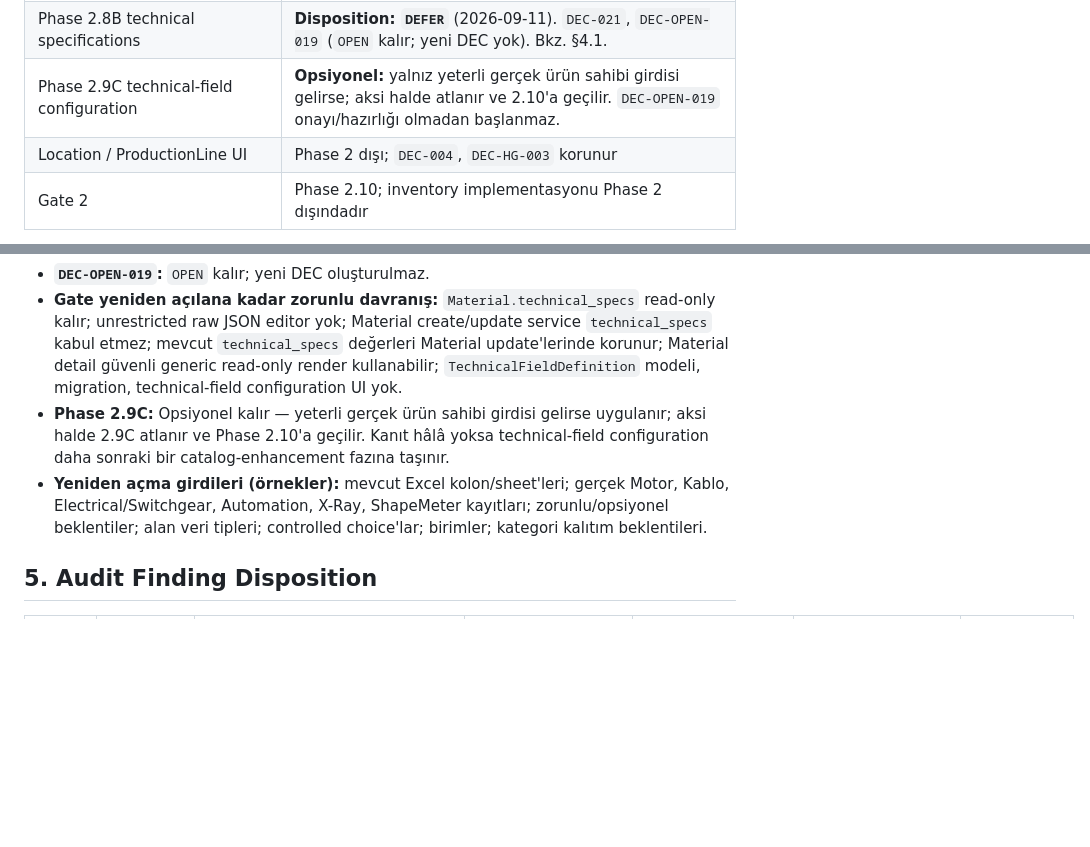
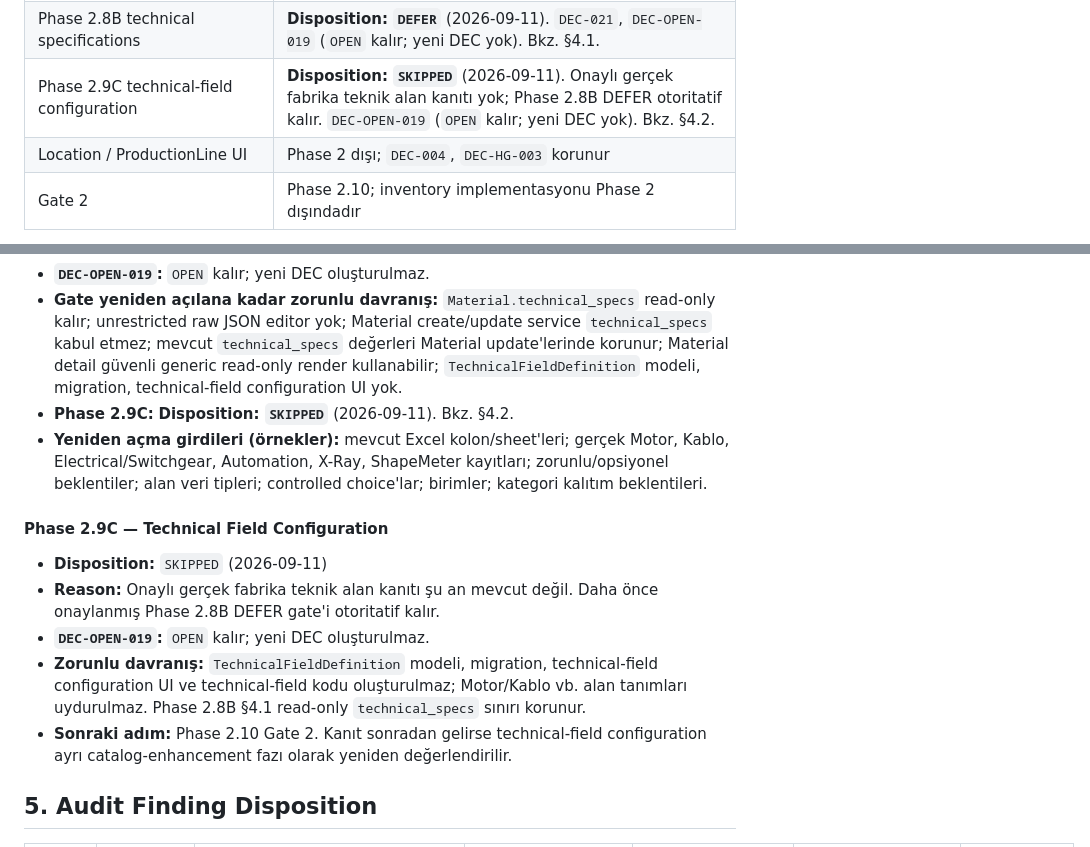
Before and after one commit to ataberksifil/tezcan-envanter, a Markdown page: docs/06-DECISION-REGISTER.md, 2 parts joined by grey strips. Rendered like a GitHub page; blank space fills up the shorter version.

```diff
--- a/docs/06-DECISION-REGISTER.md
+++ b/docs/06-DECISION-REGISTER.md
@@ -305,7 +305,7 @@ Bu tablo legacy kimlikleri silmez. Aynı konuya ait eski kimlikler `Source IDs`
 | Phase 2.5C `setup_roles` hardening | `DEC-021`: non-destructive bootstrap; mevcut rol permission reconcile yapmaz |
 | Phase 2.6 UnitOfMeasure UI | `DEC-021` UoM policy; `DEC-OPEN-010` rounding/conversion çözülmeden precision semantics uydurulmaz |
 | Phase 2.8B technical specifications | **Disposition: `DEFER`** (2026-09-11). `DEC-021`, `DEC-OPEN-019` (`OPEN` kalır; yeni DEC yok). Bkz. §4.1. |
-| Phase 2.9C technical-field configuration | **Opsiyonel:** yalnız yeterli gerçek ürün sahibi girdisi gelirse; aksi halde atlanır ve 2.10'a geçilir. `DEC-OPEN-019` onayı/hazırlığı olmadan başlanmaz. |
+| Phase 2.9C technical-field configuration | **Disposition: `SKIPPED`** (2026-09-11). Onaylı gerçek fabrika teknik alan kanıtı yok; Phase 2.8B DEFER otoritatif kalır. `DEC-OPEN-019` (`OPEN` kalır; yeni DEC yok). Bkz. §4.2. |
 | Location / ProductionLine UI | Phase 2 dışı; `DEC-004`, `DEC-HG-003` korunur |
 | Gate 2 | Phase 2.10; inventory implementasyonu Phase 2 dışındadır |
 
@@ -317,8 +317,16 @@ Bu tablo legacy kimlikleri silmez. Aynı konuya ait eski kimlikler `Source IDs`
 - **Reason:** `TechnicalFieldDefinition` semantiğini güvenle dondurmak için henüz yeterli gerçek fabrika kanıtı yok. Motor güç/rpm/voltage veya kablo kesit/çekirdek sayısı gibi mevcut örnekler yalnızca illüstratiftir; onaylı kanonik alan tanımı değildir. Şema ve validation semantiği dondurulmadan önce gerçek Excel/malzeme/form örnekleri gerekir.
 - **`DEC-OPEN-019`:** `OPEN` kalır; yeni DEC oluşturulmaz.
 - **Gate yeniden açılana kadar zorunlu davranış:** `Material.technical_specs` read-only kalır; unrestricted raw JSON editor yok; Material create/update service `technical_specs` kabul etmez; mevcut `technical_specs` değerleri Material update'lerinde korunur; Material detail güvenli generic read-only render kullanabilir; `TechnicalFieldDefinition` modeli, migration, technical-field configuration UI yok.
-- **Phase 2.9C:** Opsiyonel kalır — yeterli gerçek ürün sahibi girdisi gelirse uygulanır; aksi halde 2.9C atlanır ve Phase 2.10'a geçilir. Kanıt hâlâ yoksa technical-field configuration daha sonraki bir catalog-enhancement fazına taşınır.
+- **Phase 2.9C:** **Disposition: `SKIPPED`** (2026-09-11). Bkz. §4.2.
 - **Yeniden açma girdileri (örnekler):** mevcut Excel kolon/sheet'leri; gerçek Motor, Kablo, Electrical/Switchgear, Automation, X-Ray, ShapeMeter kayıtları; zorunlu/opsiyonel beklentiler; alan veri tipleri; controlled choice'lar; birimler; kategori kalıtım beklentileri.
+
+#### Phase 2.9C — Technical Field Configuration
+
+- **Disposition:** `SKIPPED` (2026-09-11)
+- **Reason:** Onaylı gerçek fabrika teknik alan kanıtı şu an mevcut değil. Daha önce onaylanmış Phase 2.8B DEFER gate'i otoritatif kalır.
+- **`DEC-OPEN-019`:** `OPEN` kalır; yeni DEC oluşturulmaz.
+- **Zorunlu davranış:** `TechnicalFieldDefinition` modeli, migration, technical-field configuration UI ve technical-field kodu oluşturulmaz; Motor/Kablo vb. alan tanımları uydurulmaz. Phase 2.8B §4.1 read-only `technical_specs` sınırı korunur.
+- **Sonraki adım:** Phase 2.10 Gate 2. Kanıt sonradan gelirse technical-field configuration ayrı catalog-enhancement fazı olarak yeniden değerlendirilir.
 
 ## 5. Audit Finding Disposition
 
```
Also changed, not shown: README.md (+11 -2 lines), docs/05-ARCHITECTURE.md (+1 -1 lines).
